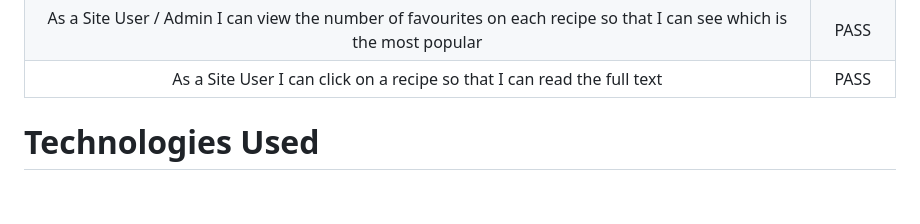
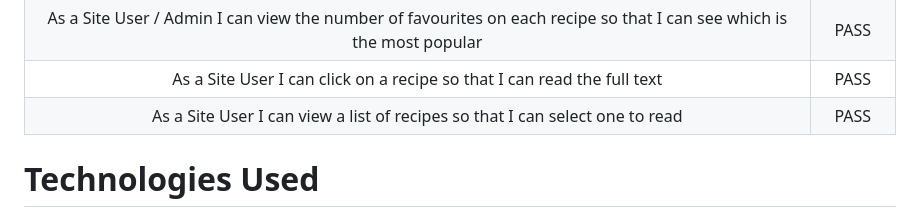
Before and after one commit to caketaster/I-Think-Therefore-I-Drink, a Markdown page: README.md, the part around the change. Rendered like a GitHub page; blank space fills up the shorter version.

Commit message:
Add final User Story to testing table

```diff
--- a/README.md
+++ b/README.md
@@ -326,6 +326,7 @@ I performed Manual Testing only for this project due to time constraints.
 | As a Site User I can register an account so that I can favourite recipes                                                                              | PASS   |
 | As a Site User / Admin I can view the number of favourites on each recipe so that I can see which is the most popular                                 | PASS   |
 | As a Site User I can click on a recipe so that I can read the full text                                                                               | PASS   |
+| As a Site User I can view a list of recipes so that I can select one to read                                                                          | PASS   |
 
 # Technologies Used
 ## Languages
```
